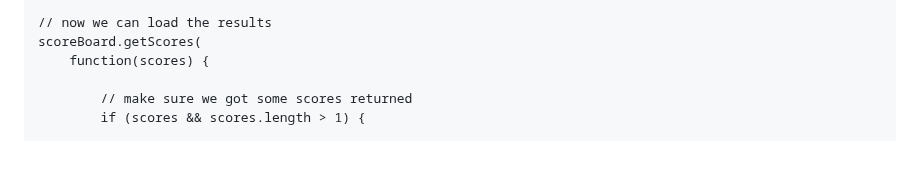
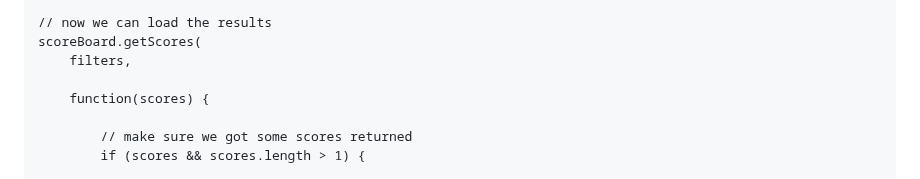
Before and after one commit to PsychoGoldfishNG/NewgroundsIO-AS2, a Markdown page: README.md, the part around the change. Drawn GitHub-style; blank space fills up the shorter version.

```diff
--- a/README.md
+++ b/README.md
@@ -334,6 +334,8 @@ If you want to load scores outside of the Newgrounds.IO ScoreBoard components, y
 
 	// now we can load the results
 	scoreBoard.getScores(
+	    filters,
+
 	    function(scores) {
 
             // make sure we got some scores returned
```
